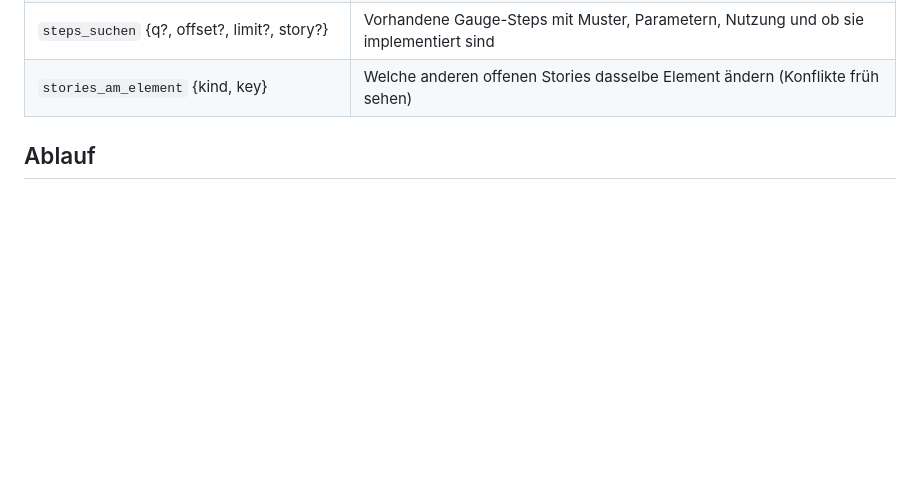
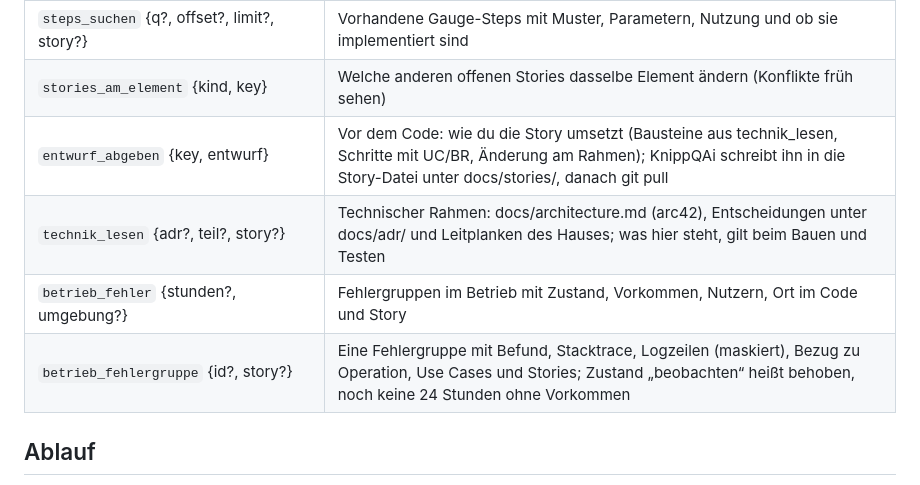
Before and after one commit to dakn85/online-banking, a Markdown page: AGENTS.md, the part around the change. Drawn GitHub-style; blank space fills up the shorter version.

Commit message:
PK-3: AGENTS.md um entwurf_abgeben, technik_lesen, betrieb_fehler und betrieb_fehlergruppe ergänzt
Co-Authored-By: Claude Opus 5.5 <noreply@anthropic.com>

```diff
--- a/AGENTS.md
+++ b/AGENTS.md
@@ -38,6 +38,10 @@ Werkzeuge:
 | `verlauf_lesen` {story, path?, key?} | Die Stände der Story aus Git: wer wann welches Element geändert hat |
 | `steps_suchen` {q?, offset?, limit?, story?} | Vorhandene Gauge-Steps mit Muster, Parametern, Nutzung und ob sie implementiert sind |
 | `stories_am_element` {kind, key} | Welche anderen offenen Stories dasselbe Element ändern (Konflikte früh sehen) |
+| `entwurf_abgeben` {key, entwurf} | Vor dem Code: wie du die Story umsetzt (Bausteine aus technik_lesen, Schritte mit UC/BR, Änderung am Rahmen); KnippQAi schreibt ihn in die Story-Datei unter docs/stories/, danach git pull |
+| `technik_lesen` {adr?, teil?, story?} | Technischer Rahmen: docs/architecture.md (arc42), Entscheidungen unter docs/adr/ und Leitplanken des Hauses; was hier steht, gilt beim Bauen und Testen |
+| `betrieb_fehler` {stunden?, umgebung?} | Fehlergruppen im Betrieb mit Zustand, Vorkommen, Nutzern, Ort im Code und Story |
+| `betrieb_fehlergruppe` {id?, story?} | Eine Fehlergruppe mit Befund, Stacktrace, Logzeilen (maskiert), Bezug zu Operation, Use Cases und Stories; Zustand „beobachten“ heißt behoben, noch keine 24 Stunden ohne Vorkommen |
 
 ## Ablauf
 
```
